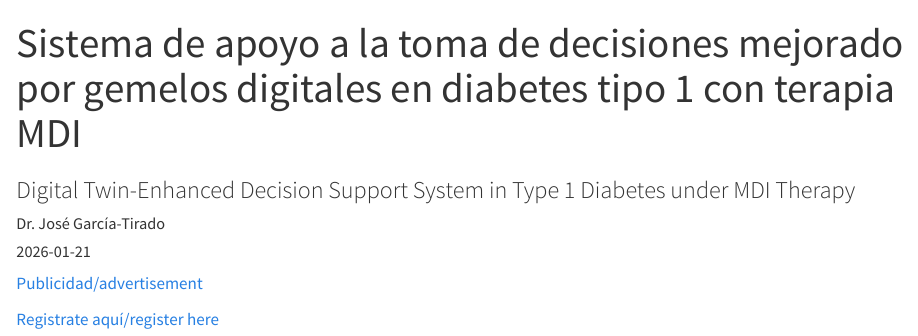
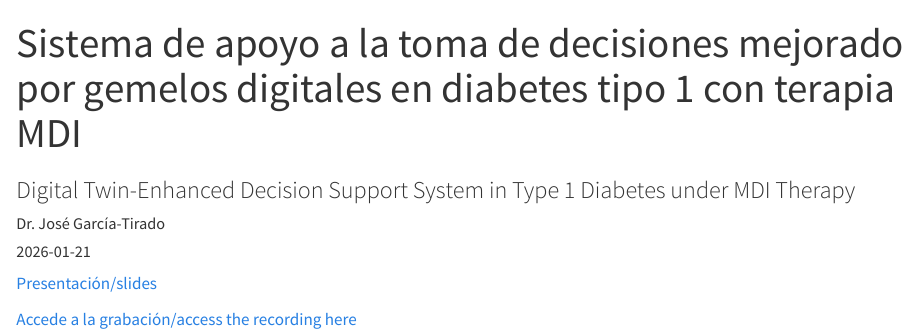
Before and after one commit to steno-aarhus/internationalization, a Quarto document (seminars/2026-01-21.qmd): the page in a window 1100 px wide, from its top. Rendered offline with R 4.5, knitr and Pandoc in place of Quarto, with nearby package versions; drawn as R Markdown's standard HTML page in place of the format the file asks for.

Commit message:
Updated with presentation

```diff
--- a/seminars/2026-01-21.qmd
+++ b/seminars/2026-01-21.qmd
@@ -5,7 +5,6 @@ author: "Dr. José García-Tirado"
 date: "2026-01-21"
 ---
 
-[Publicidad/advertisement](2026-01-21.pdf)
+[Presentación/slides](2026-01-21.pdf)
 
-[Registrate aquí/register
-here](https://aarhusuniversity.zoom.us/meeting/register/AY8Io-YNRcmYkqmyygUuLQ)
+[Accede a la grabación/access the recording here]()
```
Also changed, not shown: seminars/2026-01-21.pdf.
